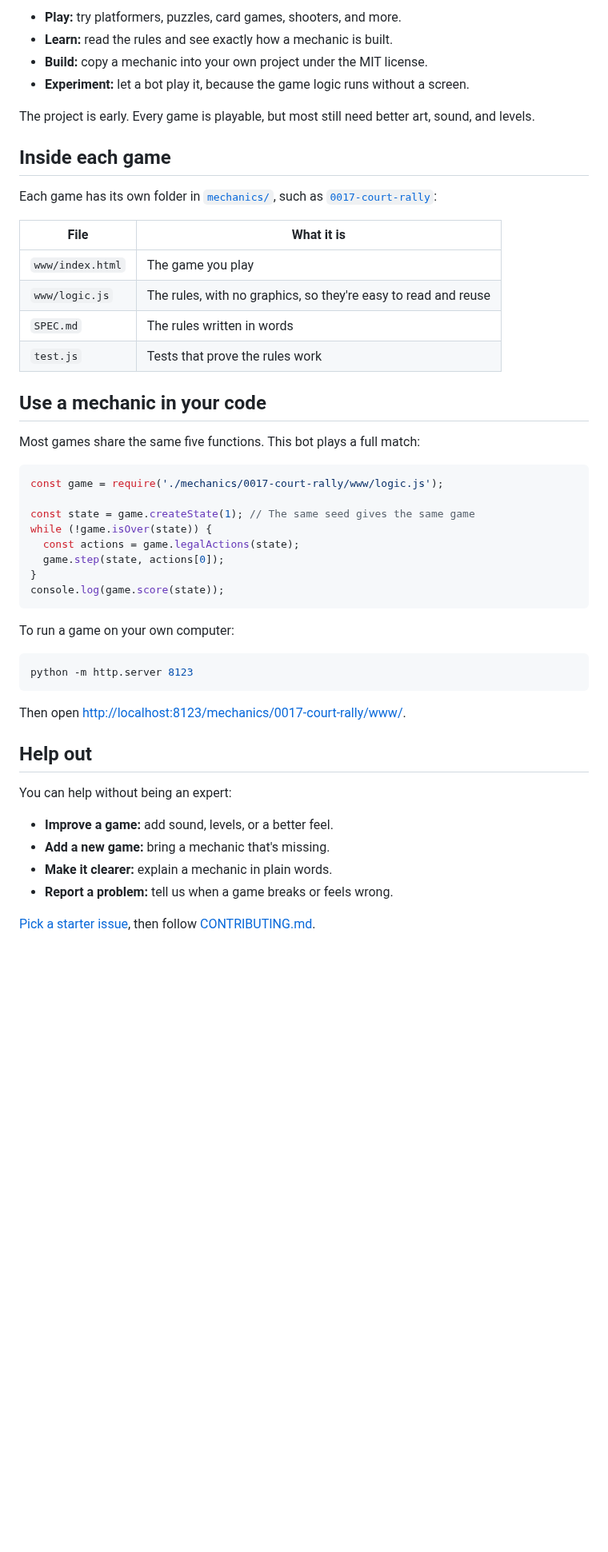
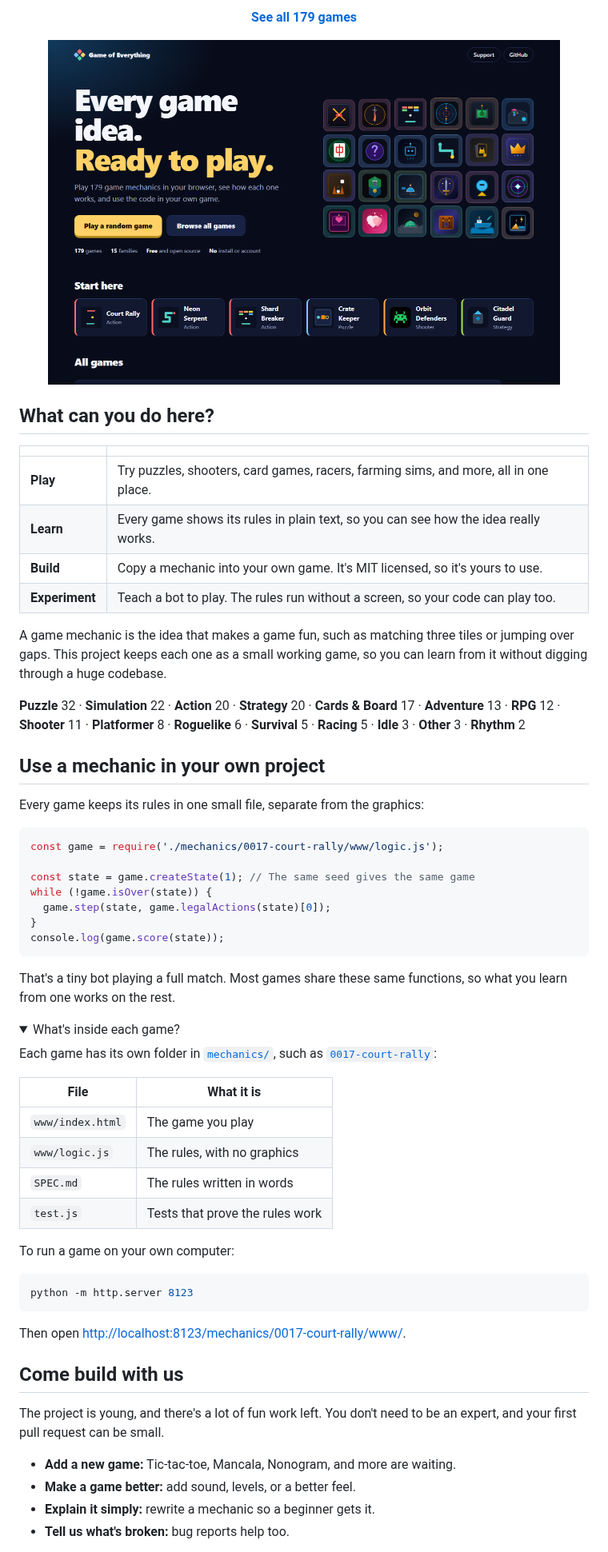
Before and after one commit to layer8labs8/GAME-OF-EVERYTHING, a Markdown page: README.md, the part around one of its changes. Shown at 80% size. Drawn GitHub-style; pictures changed too: docs/assets/site.png (added); folded sections open; blank space fills up the shorter version.

````diff
--- a/README.md
+++ b/README.md
@@ -22,36 +39,48 @@ This project keeps each mechanic as a small, working game. You can use it to:
 
-- **Play:** try platformers, puzzles, card games, shooters, and more.
-- **Learn:** read the rules and see exactly how a mechanic is built.
-- **Build:** copy a mechanic into your own project under the MIT license.
-- **Experiment:** let a bot play it, because the game logic runs without a screen.
+<p align="center"><b><a href="https://layer8labs8.github.io/GAME-OF-EVERYTHING/">See all 179 games</a></b></p>
 
-The project is early. Every game is playable, but most still need better art, sound, and levels.
+<p align="center"><a href="https://layer8labs8.github.io/GAME-OF-EVERYTHING/"><img src="docs/assets/site.png" alt="The Game of Everything website, showing a grid of games" width="90%"></a></p>
 
-## Inside each game
+## What can you do here?
+
+| | |
+|---|---|
+| **Play** | Try puzzles, shooters, card games, racers, farming sims, and more, all in one place. |
+| **Learn** | Every game shows its rules in plain text, so you can see how the idea really works. |
+| **Build** | Copy a mechanic into your own game. It's MIT licensed, so it's yours to use. |
+| **Experiment** | Teach a bot to play. The rules run without a screen, so your code can play too. |
+
+A game mechanic is the idea that makes a game fun, such as matching three tiles or jumping over gaps. This project keeps each one as a small working game, so you can learn from it without digging through a huge codebase.
+
+**Puzzle** 32 · **Simulation** 22 · **Action** 20 · **Strategy** 20 · **Cards & Board** 17 · **Adventure** 13 · **RPG** 12 · **Shooter** 11 · **Platformer** 8 · **Roguelike** 6 · **Survival** 5 · **Racing** 5 · **Idle** 3 · **Other** 3 · **Rhythm** 2
+
+## Use a mechanic in your own project
+
+Every game keeps its rules in one small file, separate from the graphics:
+
+```js
+const game = require('./mechanics/0017-court-rally/www/logic.js');
+
+const state = game.createState(1); // The same seed gives the same game
+while (!game.isOver(state)) {
+  game.step(state, game.legalActions(state)[0]);
+}
+console.log(game.score(state));
+```
+
+That's a tiny bot playing a full match. Most games share these same functions, so what you learn from one works on the rest.
+
+<details>
+<summary>What's inside each game?</summary>
 
 Each game has its own folder in [`mechanics/`](mechanics), such as [`0017-court-rally`](mechanics/0017-court-rally):
 
 | File | What it is |
 |---|---|
 | `www/index.html` | The game you play |
-| `www/logic.js` | The rules, with no graphics, so they're easy to read and reuse |
+| `www/logic.js` | The rules, with no graphics |
 | `SPEC.md` | The rules written in words |
 | `test.js` | Tests that prove the rules work |
-
-## Use a mechanic in your code
-
-Most games share the same five functions. This bot plays a full match:
-
-```js
-const game = require('./mechanics/0017-court-rally/www/logic.js');
-
-const state = game.createState(1); // The same seed gives the same game
-while (!game.isOver(state)) {
-  const actions = game.legalActions(state);
-  game.step(state, actions[0]);
-}
-console.log(game.score(state));
-```
 
 To run a game on your own computer:
 
@@ -61,14 +90,14 @@ python -m http.server 8123
 
 Then open <http://localhost:8123/mechanics/0017-court-rally/www/>.
 
-## Help out
+</details>
 
-You can help without being an expert:
+## Come build with us
 
-- **Improve a game:** add sound, levels, or a better feel.
-- **Add a new game:** bring a mechanic that's missing.
-- **Make it clearer:** explain a mechanic in plain words.
-- **Report a problem:** tell us when a game breaks or feels wrong.
+The project is young, and there's a lot of fun work left. You don't need to be an expert, and your first pull request can be small.
 
-[Pick a starter issue](https://github.com/layer8labs8/GAME-OF-EVERYTHING/issues?q=is%3Aissue+is%3Aopen+label%3A%22good+first+issue%22), then follow [CONTRIBUTING.md](CONTRIBUTING.md).
+- **Add a new game:** Tic-tac-toe, Mancala, Nonogram, and more are waiting.
+- **Make a game better:** add sound, levels, or a better feel.
+- **Explain it simply:** rewrite a mechanic so a beginner gets it.
+- **Tell us what's broken:** bug reports help too.
 
````
Also changed, not shown: other parts of README.md (+36 -20 lines), 3 other files.
